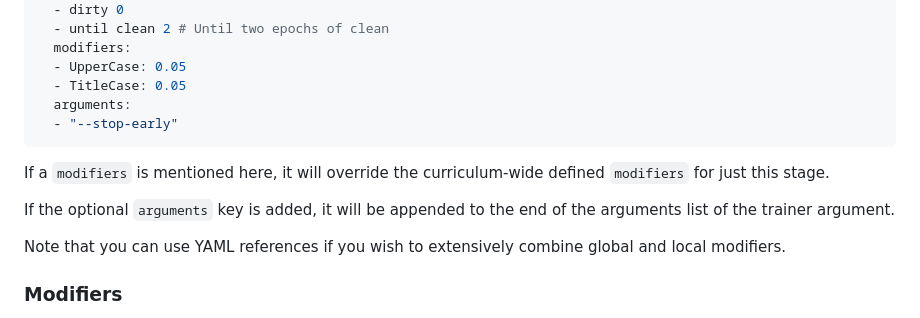
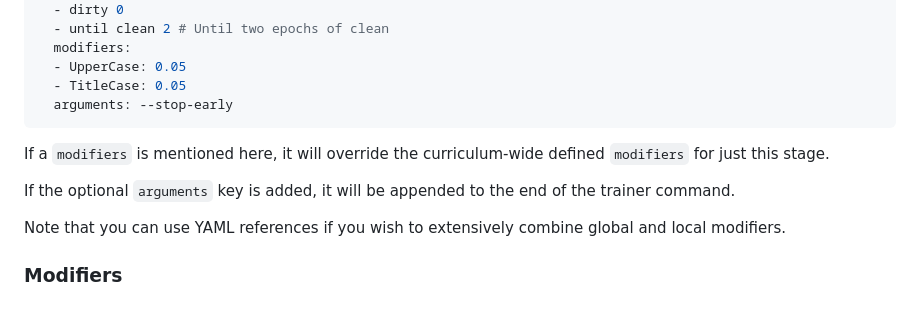
Before and after one commit to hplt-project/OpusTrainer, a Markdown page: README.md, the part around the change. Drawn GitHub-style.

Commit message:
Update readme to match new `arguments` string

````diff
--- a/README.md
+++ b/README.md
@@ -112,13 +112,12 @@ start:
   modifiers:
   - UpperCase: 0.05
   - TitleCase: 0.05
-  arguments:
-  - "--stop-early"
+  arguments: --stop-early
 ```
 
 If a `modifiers` is mentioned here, it will override the curriculum-wide defined `modifiers` for just this stage.
 
-If the optional `arguments` key is added, it will be appended to the end of the arguments list of the trainer argument.
+If the optional `arguments` key is added, it will be appended to the end of the trainer command.
 
 Note that you can use YAML references if you wish to extensively combine global and local modifiers.
 
````
